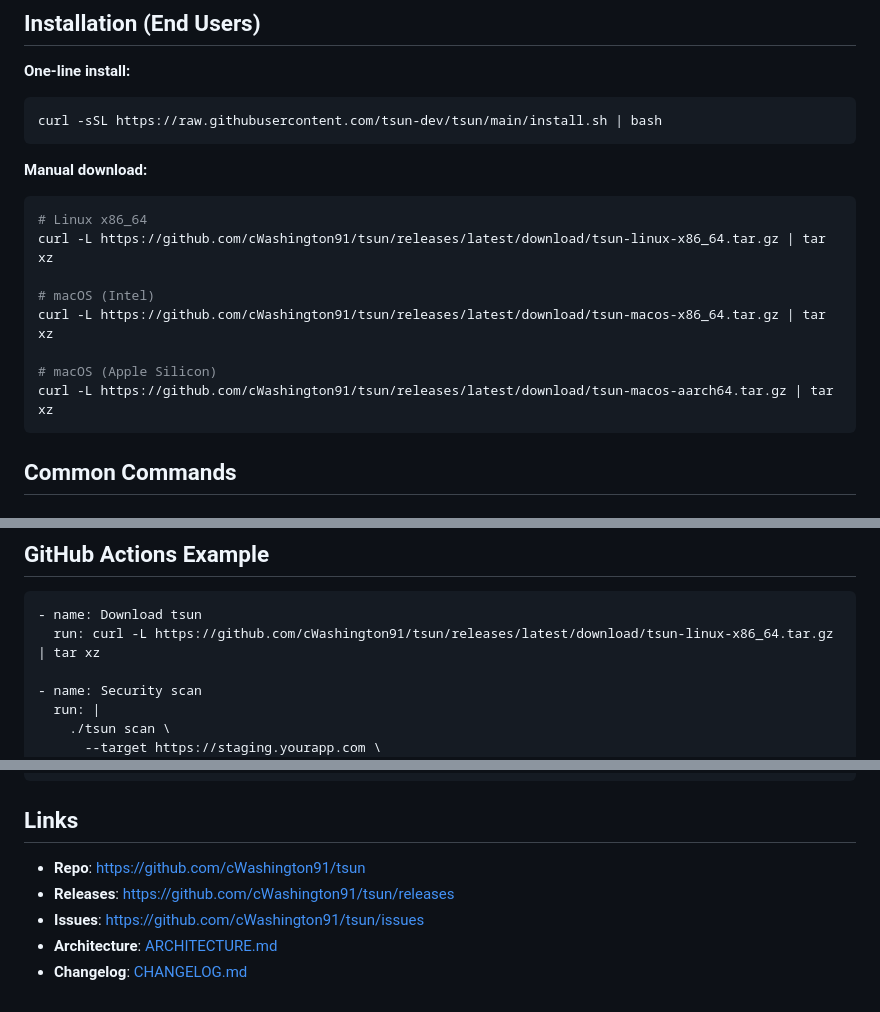
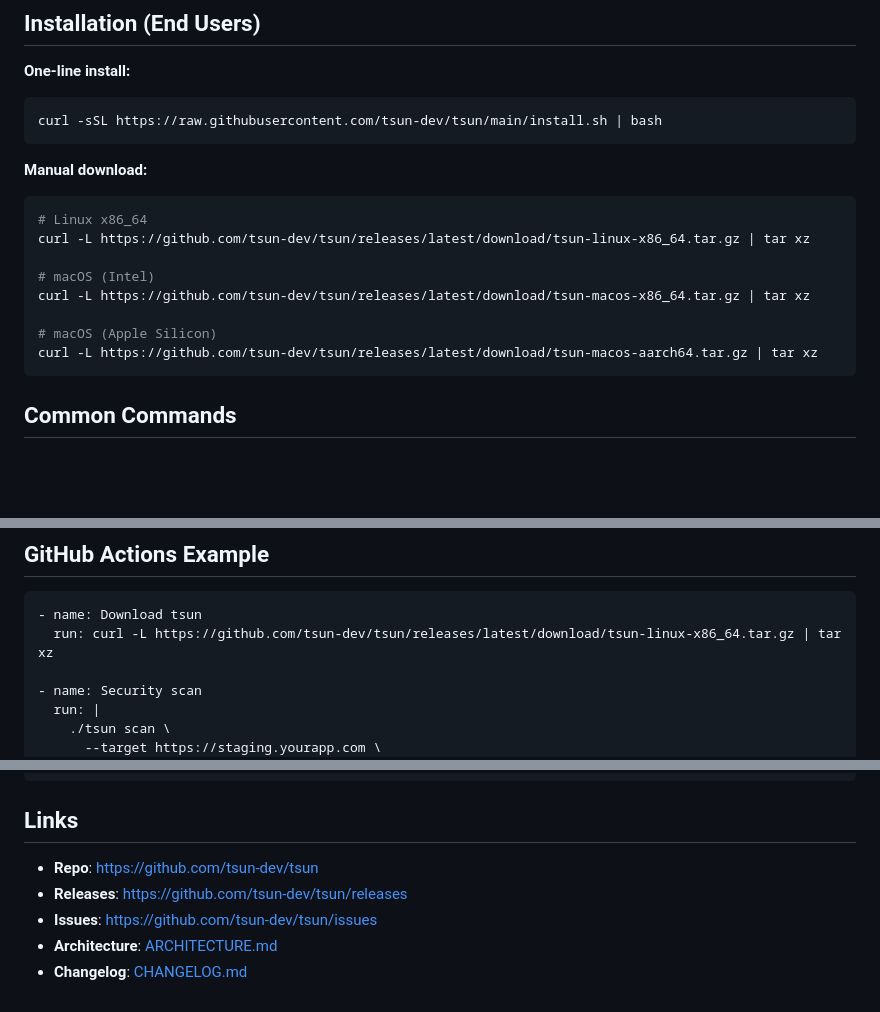
Before and after one commit to tsun-dev/tsun, a Markdown page: QUICKREF.md, 3 parts joined by grey strips. Rendered like a GitHub page; blank space fills up the shorter version.

Commit message:
Update links in QUICKREF.md

````diff
--- a/QUICKREF.md
+++ b/QUICKREF.md
@@ -10,13 +10,13 @@ curl -sSL https://raw.githubusercontent.com/tsun-dev/tsun/main/install.sh | bash
 **Manual download:**
 ```bash
 # Linux x86_64
-curl -L https://github.com/cWashington91/tsun/releases/latest/download/tsun-linux-x86_64.tar.gz | tar xz
+curl -L https://github.com/tsun-dev/tsun/releases/latest/download/tsun-linux-x86_64.tar.gz | tar xz
 
 # macOS (Intel)
-curl -L https://github.com/cWashington91/tsun/releases/latest/download/tsun-macos-x86_64.tar.gz | tar xz
+curl -L https://github.com/tsun-dev/tsun/releases/latest/download/tsun-macos-x86_64.tar.gz | tar xz
 
 # macOS (Apple Silicon)
-curl -L https://github.com/cWashington91/tsun/releases/latest/download/tsun-macos-aarch64.tar.gz | tar xz
+curl -L https://github.com/tsun-dev/tsun/releases/latest/download/tsun-macos-aarch64.tar.gz | tar xz
 ```
 
 ## Common Commands
@@ -72,7 +72,7 @@ tsun scan --target URL --engine zap --baseline baseline.json
 
 ```yaml
 - name: Download tsun
-  run: curl -L https://github.com/cWashington91/tsun/releases/latest/download/tsun-linux-x86_64.tar.gz | tar xz
+  run: curl -L https://github.com/tsun-dev/tsun/releases/latest/download/tsun-linux-x86_64.tar.gz | tar xz
 
 - name: Security scan
   run: |
@@ -153,8 +153,8 @@ validation.rs    → Input validation
 
 ## Links
 
-- **Repo**: https://github.com/cWashington91/tsun
-- **Releases**: https://github.com/cWashington91/tsun/releases
-- **Issues**: https://github.com/cWashington91/tsun/issues
+- **Repo**: https://github.com/tsun-dev/tsun
+- **Releases**: https://github.com/tsun-dev/tsun/releases
+- **Issues**: https://github.com/tsun-dev/tsun/issues
 - **Architecture**: [ARCHITECTURE.md](ARCHITECTURE.md)
 - **Changelog**: [CHANGELOG.md](CHANGELOG.md)
````
